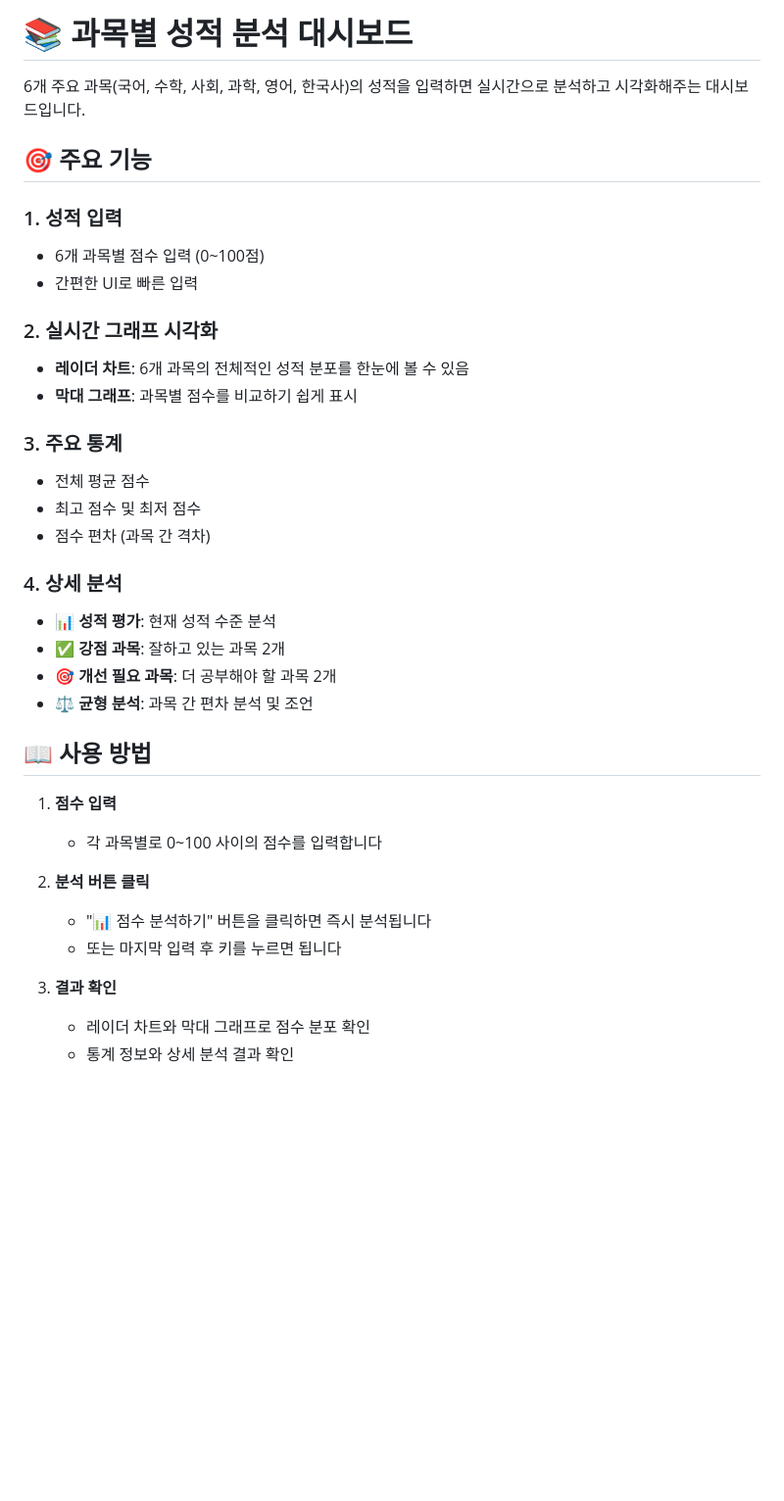
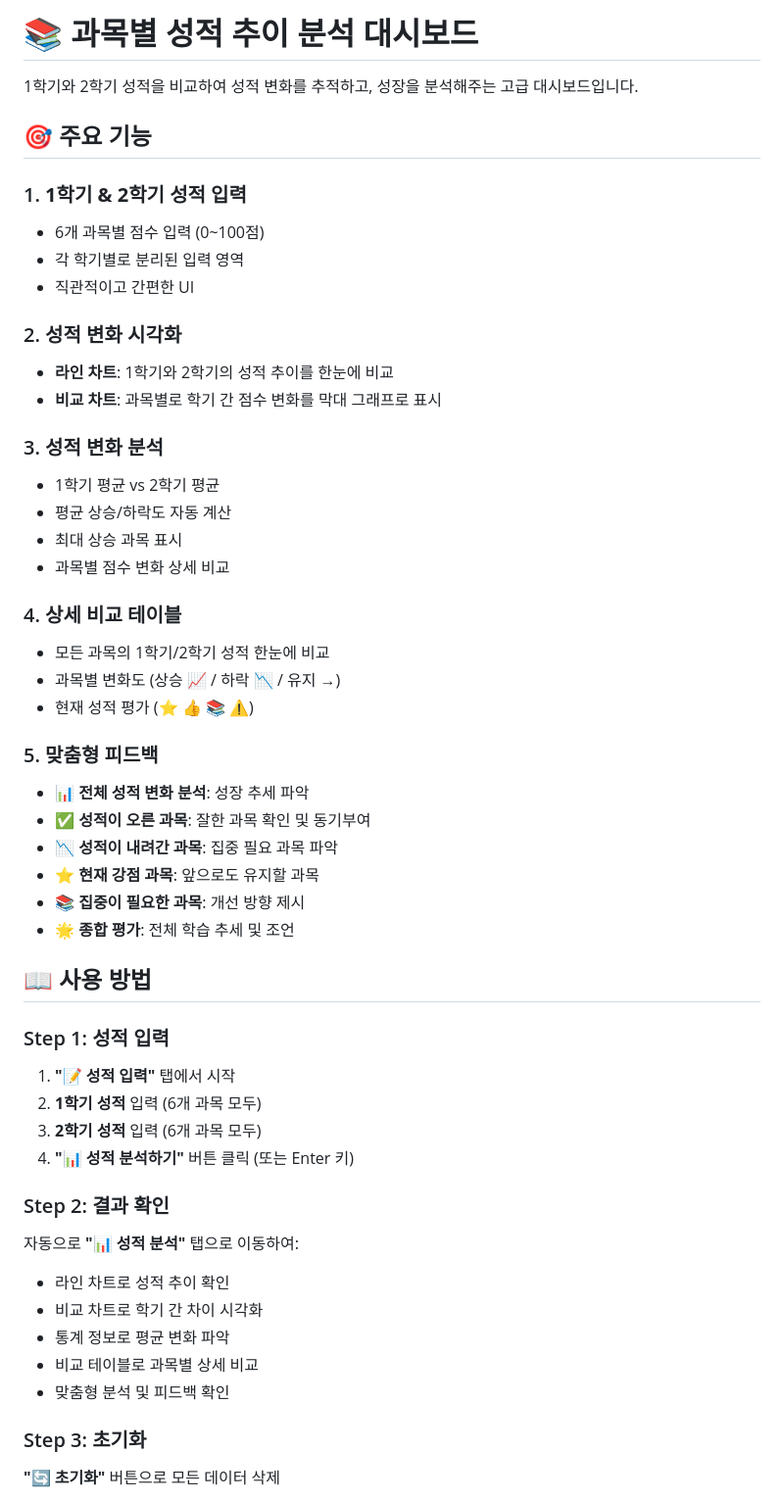
Before and after one commit to jongin10/score-dashboard, a Markdown page: README.md, the part around one of its changes. Shown at 98% size. Drawn GitHub-style; blank space fills up the shorter version.

```diff
--- a/README.md
+++ b/README.md
@@ -1,38 +1,53 @@
-# 📚 과목별 성적 분석 대시보드
+# 📚 과목별 성적 추이 분석 대시보드
 
-6개 주요 과목(국어, 수학, 사회, 과학, 영어, 한국사)의 성적을 입력하면 실시간으로 분석하고 시각화해주는 대시보드입니다.
+1학기와 2학기 성적을 비교하여 성적 변화를 추적하고, 성장을 분석해주는 고급 대시보드입니다.
 
 ## 🎯 주요 기능
 
-### 1. **성적 입력**
+### 1. **1학기 & 2학기 성적 입력**
 - 6개 과목별 점수 입력 (0~100점)
-- 간편한 UI로 빠른 입력
+- 각 학기별로 분리된 입력 영역
+- 직관적이고 간편한 UI
 
-### 2. **실시간 그래프 시각화**
-- **레이더 차트**: 6개 과목의 전체적인 성적 분포를 한눈에 볼 수 있음
-- **막대 그래프**: 과목별 점수를 비교하기 쉽게 표시
+### 2. **성적 변화 시각화**
+- **라인 차트**: 1학기와 2학기의 성적 추이를 한눈에 비교
+- **비교 차트**: 과목별로 학기 간 점수 변화를 막대 그래프로 표시
 
-### 3. **주요 통계**
-- 전체 평균 점수
-- 최고 점수 및 최저 점수
-- 점수 편차 (과목 간 격차)
+### 3. **성적 변화 분석**
+- 1학기 평균 vs 2학기 평균
+- 평균 상승/하락도 자동 계산
+- 최대 상승 과목 표시
+- 과목별 점수 변화 상세 비교
 
-### 4. **상세 분석**
-- 📊 **성적 평가**: 현재 성적 수준 분석
-- ✅ **강점 과목**: 잘하고 있는 과목 2개
-- 🎯 **개선 필요 과목**: 더 공부해야 할 과목 2개
-- ⚖️ **균형 분석**: 과목 간 편차 분석 및 조언
+### 4. **상세 비교 테이블**
+- 모든 과목의 1학기/2학기 성적 한눈에 비교
+- 과목별 변화도 (상승 📈 / 하락 📉 / 유지 →)
+- 현재 성적 평가 (⭐ 👍 📚 ⚠️)
+
+### 5. **맞춤형 피드백**
+- 📊 **전체 성적 변화 분석**: 성장 추세 파악
+- ✅ **성적이 오른 과목**: 잘한 과목 확인 및 동기부여
+- 📉 **성적이 내려간 과목**: 집중 필요 과목 파악
+- ⭐ **현재 강점 과목**: 앞으로도 유지할 과목
+- 📚 **집중이 필요한 과목**: 개선 방향 제시
+- 🌟 **종합 평가**: 전체 학습 추세 및 조언
 
 ## 📖 사용 방법
 
-1. **점수 입력**
-   - 각 과목별로 0~100 사이의 점수를 입력합니다
+### Step 1: 성적 입력
+1. **"📝 성적 입력"** 탭에서 시작
+2. **1학기 성적** 입력 (6개 과목 모두)
+3. **2학기 성적** 입력 (6개 과목 모두)
+4. **"📊 성적 분석하기"** 버튼 클릭 (또는 Enter 키)
 
-2. **분석 버튼 클릭**
-   - "📊 점수 분석하기" 버튼을 클릭하면 즉시 분석됩니다
-   - 또는 마지막 입력 후 <Enter> 키를 누르면 됩니다
+### Step 2: 결과 확인
+자동으로 **"📊 성적 분석"** 탭으로 이동하여:
+- 라인 차트로 성적 추이 확인
+- 비교 차트로 학기 간 차이 시각화
+- 통계 정보로 평균 변화 파악
+- 비교 테이블로 과목별 상세 비교
+- 맞춤형 분석 및 피드백 확인
 
-3. **결과 확인**
-   - 레이더 차트와 막대 그래프로 점수 분포 확인
-   - 통계 정보와 상세 분석 결과 확인
+### Step 3: 초기화
+**"🔄 초기화"** 버튼으로 모든 데이터 삭제
 
```
Also changed, not shown: other parts of README.md (+62 -36 lines).
